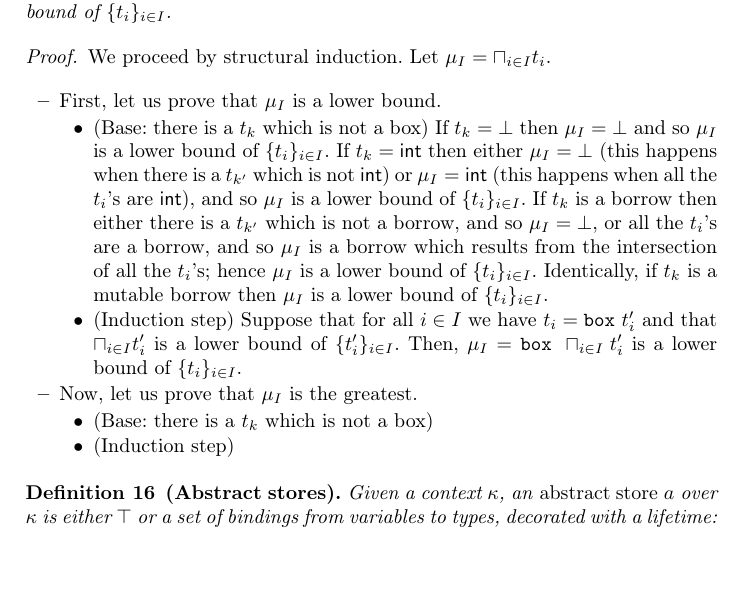
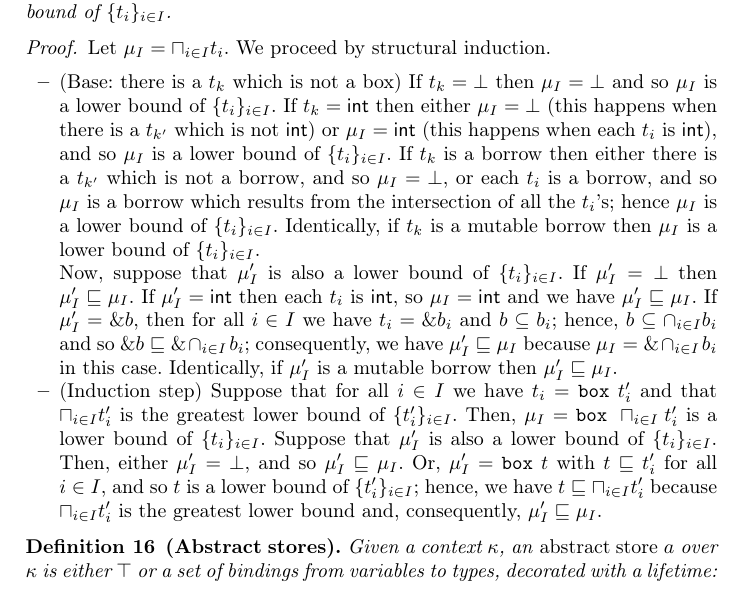
Before and after one commit to LedgerProject/safepkt_paper, a LaTeX thesis (000_rust.tex, which reads 030_abstract_semantics.tex): part of page 12 of 14, cut so that both start at the same text, the shorter picture padded with empty space. Compiled offline with pdfLaTeX.

Commit message:
Finished the proofs for glb's

```diff
--- a/030_abstract_semantics.tex
+++ b/030_abstract_semantics.tex
@@ -103,35 +103,44 @@
   Then, $\sqcap_{i\in I}t_i$ is the greatest lower bound of $\{t_i\}_{i\in I}$.
 \end{lemma}
 \begin{proof}
+  Let $\mu_I = \sqcap_{i\in I}t_i$.
   We proceed by structural induction.
-  Let $\mu_I = \sqcap_{i\in I}t_i$.
-  \begin{itemize}
-    \item First, let us prove that $\mu_I$ is a lower bound.
   \begin{itemize}
     \item (Base: there is a $t_k$ which is not a box)
     If $t_k=\bot$ then $\mu_I=\bot$ and so $\mu_I$ is a lower bound of
     $\{t_i\}_{i\in I}$.
     If $t_k=\mathsf{int}$ then either $\mu_I=\bot$ (this happens when
     there is a $t_{k'}$ which is not $\mathsf{int}$) or $\mu_I=\mathsf{int}$
-      (this happens when all the $t_i$'s are $\mathsf{int}$), and so
+    (this happens when each $t_i$ is $\mathsf{int}$), and so
     $\mu_I$ is a lower bound of $\{t_i\}_{i\in I}$.
     If $t_k$ is a borrow then either there is a $t_{k'}$ which is not a borrow,
-      and so $\mu_I=\bot$, or all the $t_i$'s are a borrow, and so $\mu_I$ is
+    and so $\mu_I=\bot$, or each $t_i$ is a borrow, and so $\mu_I$ is
     a borrow which results from the intersection of all the $t_i$'s; hence
     $\mu_I$ is a lower bound of $\{t_i\}_{i\in I}$.
     Identically, if $t_k$ is a mutable borrow then $\mu_I$ is a lower bound
     of $\{t_i\}_{i\in I}$.
+
+    Now, suppose that $\mu'_I$ is also a lower bound of $\{t_i\}_{i\in I}$.
+    If $\mu'_I=\bot$ then $\mu'_I\sqsubseteq\mu_I$.
+    If $\mu'_I=\mathsf{int}$ then each $t_i$ is $\mathsf{int}$, so
+    $\mu_I=\mathsf{int}$ and we have $\mu'_I\sqsubseteq\mu_I$.
+    If $\mu'_I=\borrow b$, then for all $i\in I$ we have $t_i = \borrow b_i$
+    and $b \subseteq b_i$; hence, $b \subseteq \cap_{i\in I}b_i$ and so
+    $\borrow b \sqsubseteq \borrow\cap_{i\in I}b_i$; consequently, we have
+    $\mu'_I\sqsubseteq\mu_I$ because $\mu_I=\borrow\cap_{i\in I}b_i$ in this case.
+    Identically, if $\mu'_I$ is a mutable borrow then $\mu'_I\sqsubseteq\mu_I$.
+    %
     \item (Induction step) Suppose that for all $i\in I$ we have
-      $t_i = \mathtt{box}\ t'_i$ and that $\sqcap_{i\in I}t'_i$ is a lower
-      bound of $\{t'_i\}_{i\in I}$. Then,
+    $t_i = \mathtt{box}\ t'_i$ and that $\sqcap_{i\in I}t'_i$ is the greatest
+    lower bound of $\{t'_i\}_{i\in I}$. Then,
     $\mu_I = \mathtt{box}\ \sqcap_{i\in I}t'_i$ is a lower bound
-      of $\{t_i\}_{i\in I}$.
-    \end{itemize}
-    \item Now, let us prove that $\mu_I$ is the greatest.
-    \begin{itemize}
-      \item (Base: there is a $t_k$ which is not a box)
-      \item (Induction step)
-    \end{itemize}
+    of $\{t_i\}_{i\in I}$. Suppose that $\mu'_I$ is also a lower bound
+    of $\{t_i\}_{i\in I}$. Then, either $\mu'_I=\bot$, and so
+    $\mu'_I\sqsubseteq\mu_I$. Or, $\mu'_I=\mathtt{box}\ t$ with
+    $t\sqsubseteq t'_i$ for all $i\in I$, and so $t$ is a lower bound
+    of $\{t'_i\}_{i\in I}$; hence, we have $t\sqsubseteq \sqcap_{i\in I}t'_i$
+    because $\sqcap_{i\in I}t'_i$ is the greatest lower bound and,
+    consequently, $\mu'_I\sqsubseteq\mu_I$.
   \end{itemize}
 \end{proof}
 
```
Lines whose indentation alone changed are shown as unchanged.
